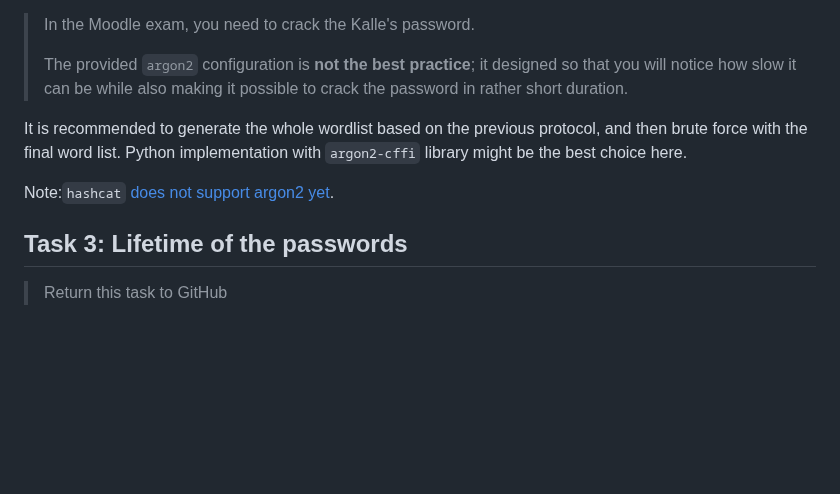
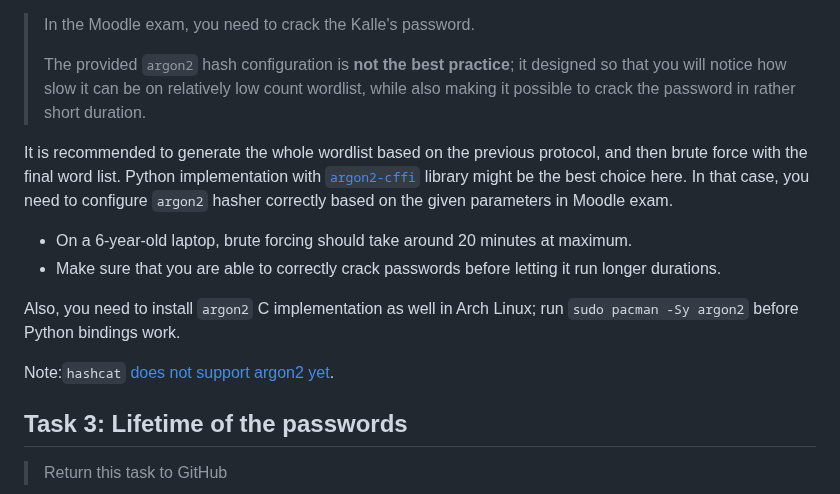
Before and after one commit to ouspg/CyberSecurityTesting101, a Markdown page: 2.PasswordSecurity/README.md, the part around the change. Drawn GitHub-style; blank space fills up the shorter version.

Commit message:
Finish week2, maybe

```diff
--- a/2.PasswordSecurity/README.md
+++ b/2.PasswordSecurity/README.md
@@ -183,11 +183,16 @@ It is also designed to be resistant for GPU accelerated and paralleled computing
 
 > In the Moodle exam, you need to crack the Kalle's password.
 >
-> The provided `argon2` configuration is **not the best practice**; it designed so that you will notice how slow it can be while also making it possible to crack the password in rather short duration.
+> The provided `argon2` hash configuration is **not the best practice**; it designed so that you will notice how slow it can be on relatively low count wordlist, while also making it possible to crack the password in rather short duration.
 
-It is recommended to generate the whole wordlist based on the previous protocol, and then brute force with the final word list. Python implementation with `argon2-cffi` library might be the best choice here.
+It is recommended to generate the whole wordlist based on the previous protocol, and then brute force with the final word list. Python implementation with [`argon2-cffi`](https://argon2-cffi.readthedocs.io/en/stable/index.html) library might be the best choice here.  In that case, you need to configure `argon2` hasher correctly based on the given parameters in Moodle exam.
+  * On a 6-year-old laptop, brute forcing should take around 20 minutes at maximum.
+  * Make sure that you are able to correctly crack passwords before letting it run longer durations.
+
+Also, you need to install `argon2` C implementation as well in Arch Linux; run `sudo pacman -Sy argon2` before Python bindings work.
 
 Note:`hashcat` [does not support argon2 yet](https://github.com/hashcat/hashcat/issues/1966).
+
 ## Task 3: Lifetime of the passwords
 
 > Return this task to GitHub
```
